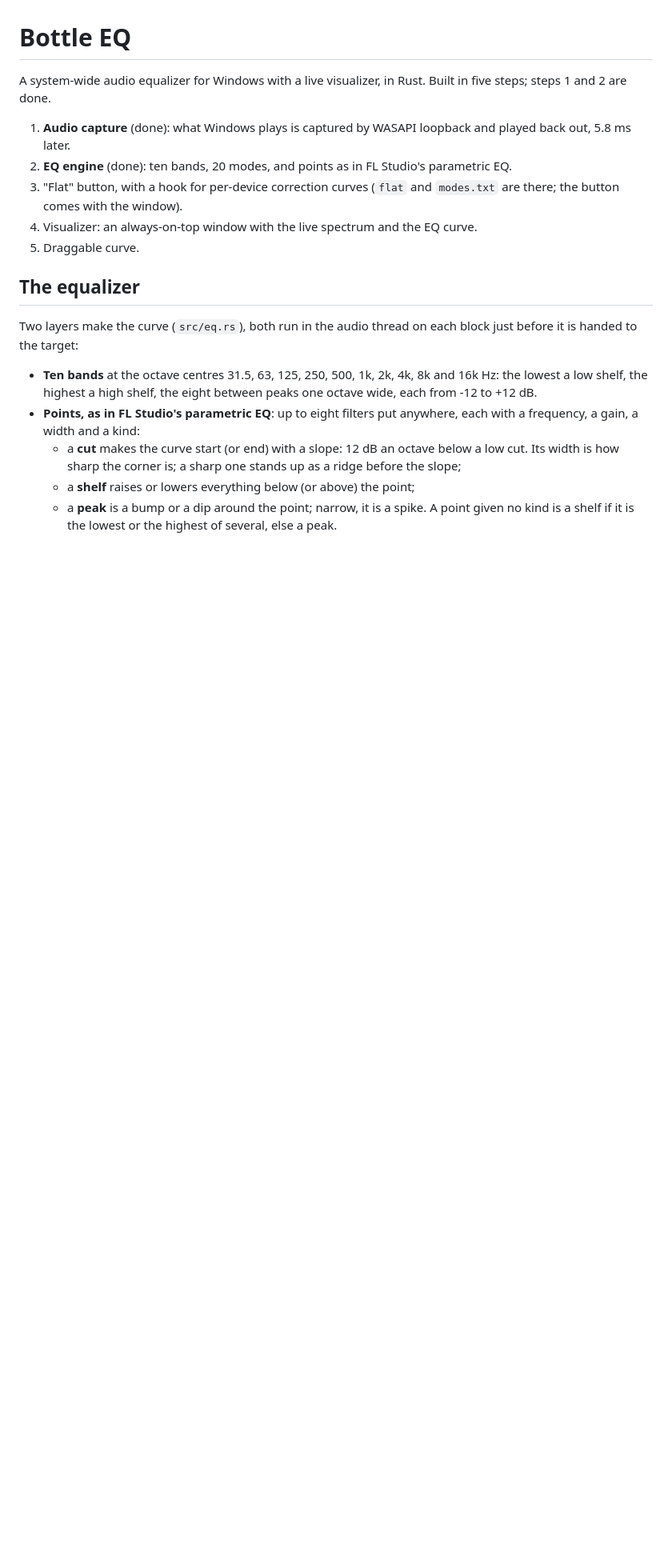
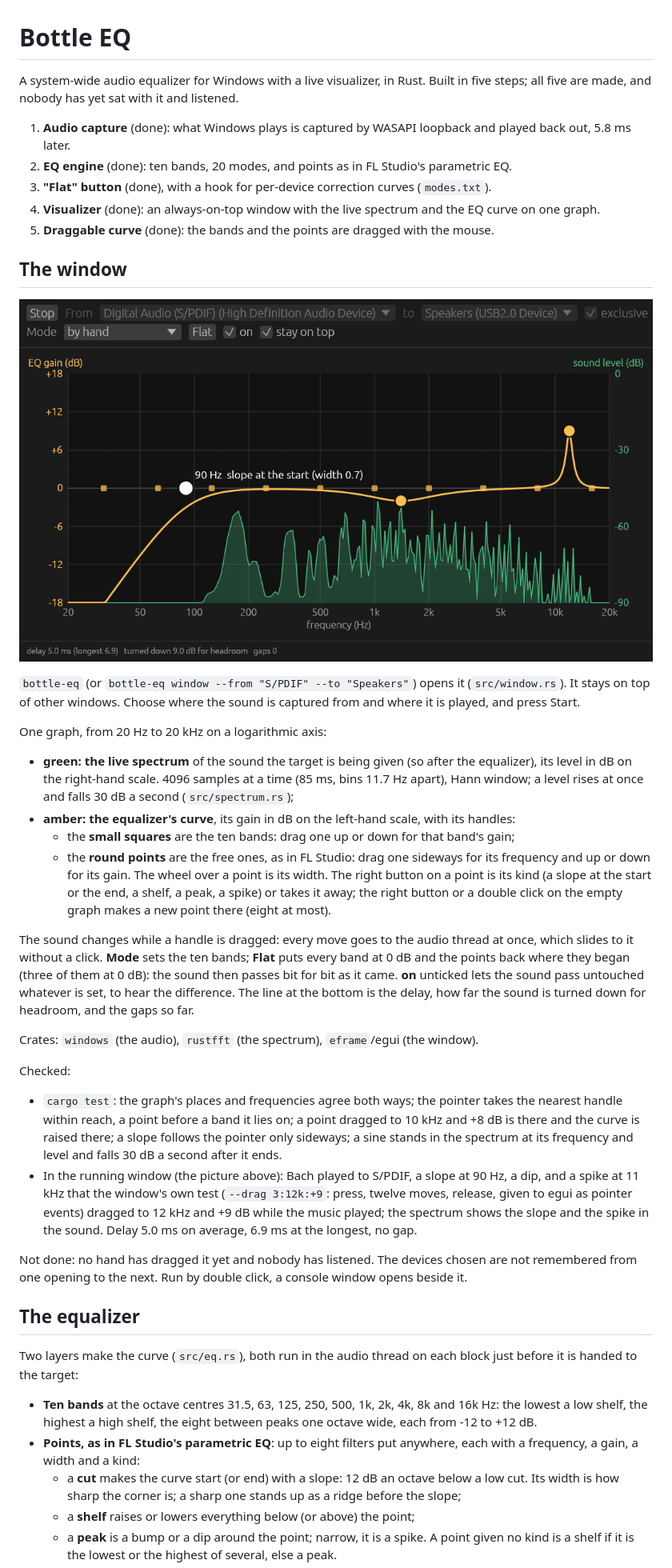
Before and after one commit to Joosehot/BottleEQ, a Markdown page: README.md, the part around one of its changes. Shown at 80% size. Drawn GitHub-style; pictures changed too: docs/window.png (added); blank space fills up the shorter version.

```diff
--- a/README.md
+++ b/README.md
@@ -1,15 +1,55 @@
 # Bottle EQ
 
-A system-wide audio equalizer for Windows with a live visualizer, in Rust. Built in five steps; steps 1
-and 2 are done.
+A system-wide audio equalizer for Windows with a live visualizer, in Rust. Built in five steps; all five
+are made, and nobody has yet sat with it and listened.
 
 1. **Audio capture** (done): what Windows plays is captured by WASAPI loopback and played back out,
    5.8 ms later.
 2. **EQ engine** (done): ten bands, 20 modes, and points as in FL Studio's parametric EQ.
-3. "Flat" button, with a hook for per-device correction curves (`flat` and `modes.txt` are there; the
-   button comes with the window).
-4. Visualizer: an always-on-top window with the live spectrum and the EQ curve.
-5. Draggable curve.
+3. **"Flat" button** (done), with a hook for per-device correction curves (`modes.txt`).
+4. **Visualizer** (done): an always-on-top window with the live spectrum and the EQ curve on one graph.
+5. **Draggable curve** (done): the bands and the points are dragged with the mouse.
+
+## The window
+
+![The window](docs/window.png)
+
+`bottle-eq` (or `bottle-eq window --from "S/PDIF" --to "Speakers"`) opens it (`src/window.rs`). It stays
+on top of other windows. Choose where the sound is captured from and where it is played, and press Start.
+
+One graph, from 20 Hz to 20 kHz on a logarithmic axis:
+
+- **green: the live spectrum** of the sound the target is being given (so after the equalizer), its
+  level in dB on the right-hand scale. 4096 samples at a time (85 ms, bins 11.7 Hz apart), Hann window;
+  a level rises at once and falls 30 dB a second (`src/spectrum.rs`);
+- **amber: the equalizer's curve**, its gain in dB on the left-hand scale, with its handles:
+  - the **small squares** are the ten bands: drag one up or down for that band's gain;
+  - the **round points** are the free ones, as in FL Studio: drag one sideways for its frequency and up
+    or down for its gain. The wheel over a point is its width. The right button on a point is its kind
+    (a slope at the start or the end, a shelf, a peak, a spike) or takes it away; the right button or a
+    double click on the empty graph makes a new point there (eight at most).
+
+The sound changes while a handle is dragged: every move goes to the audio thread at once, which slides
+to it without a click. **Mode** sets the ten bands; **Flat** puts every band at 0 dB and the points back
+where they began (three of them at 0 dB): the sound then passes bit for bit as it came. **on** unticked
+lets the sound pass untouched whatever is set, to hear the difference. The line at the bottom is the
+delay, how far the sound is turned down for headroom, and the gaps so far.
+
+Crates: `windows` (the audio), `rustfft` (the spectrum), `eframe`/egui (the window).
+
+Checked:
+
+- `cargo test`: the graph's places and frequencies agree both ways; the pointer takes the nearest handle
+  within reach, a point before a band it lies on; a point dragged to 10 kHz and +8 dB is there and the
+  curve is raised there; a slope follows the pointer only sideways; a sine stands in the spectrum at its
+  frequency and level and falls 30 dB a second after it ends.
+- In the running window (the picture above): Bach played to S/PDIF, a slope at 90 Hz, a dip, and a
+  spike at 11 kHz that the window's own test (`--drag 3:12k:+9`: press, twelve moves, release, given to
+  egui as pointer events) dragged to 12 kHz and +9 dB while the music played; the spectrum shows the
+  slope and the spike in the sound. Delay 5.0 ms on average, 6.9 ms at the longest, no gap.
+
+Not done: no hand has dragged it yet and nobody has listened. The devices chosen are not remembered
+from one opening to the next. Run by double click, a console window opens beside it.
 
 ## The equalizer
 
```
Also changed, not shown: other parts of README.md (+1 -0 lines), 5 other files.
